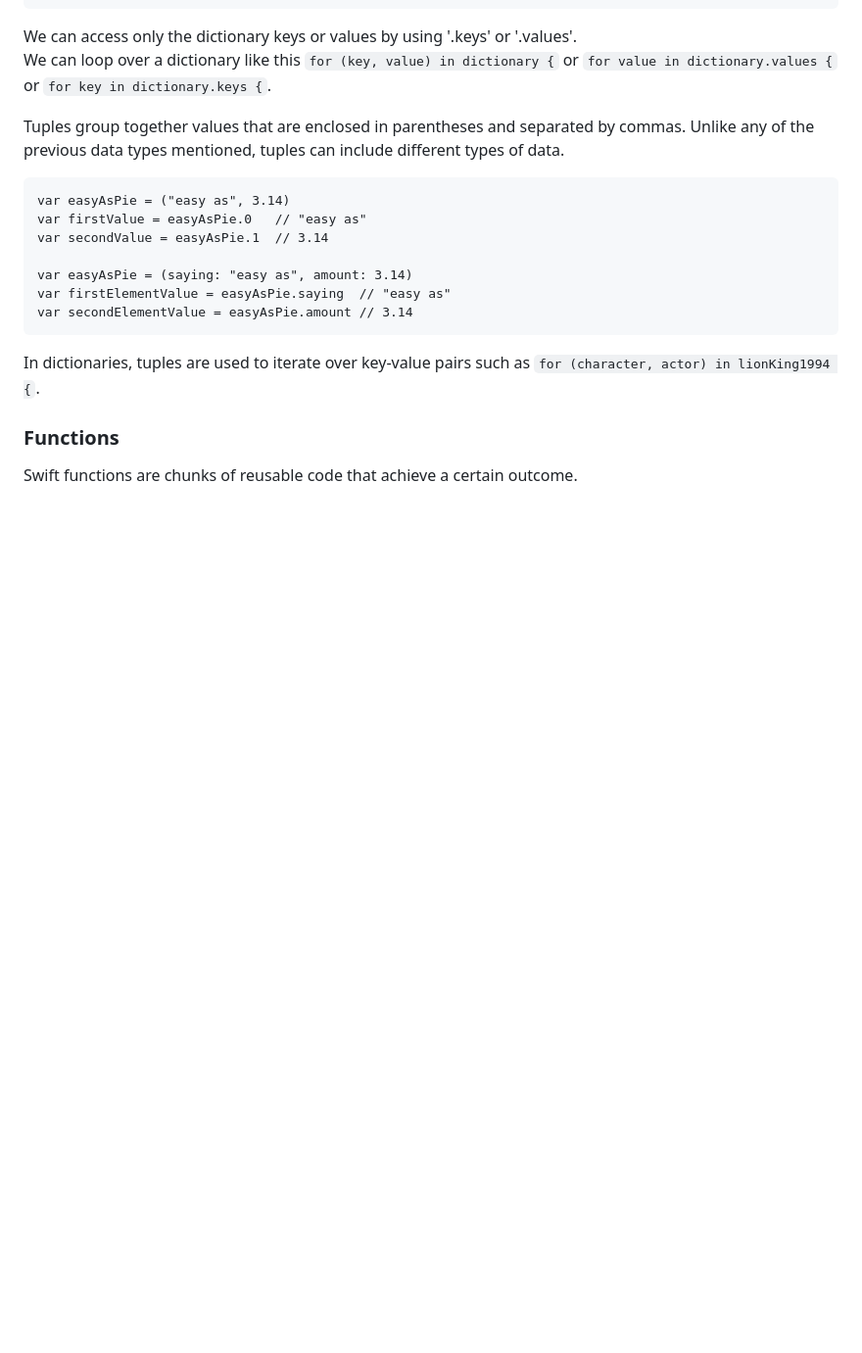
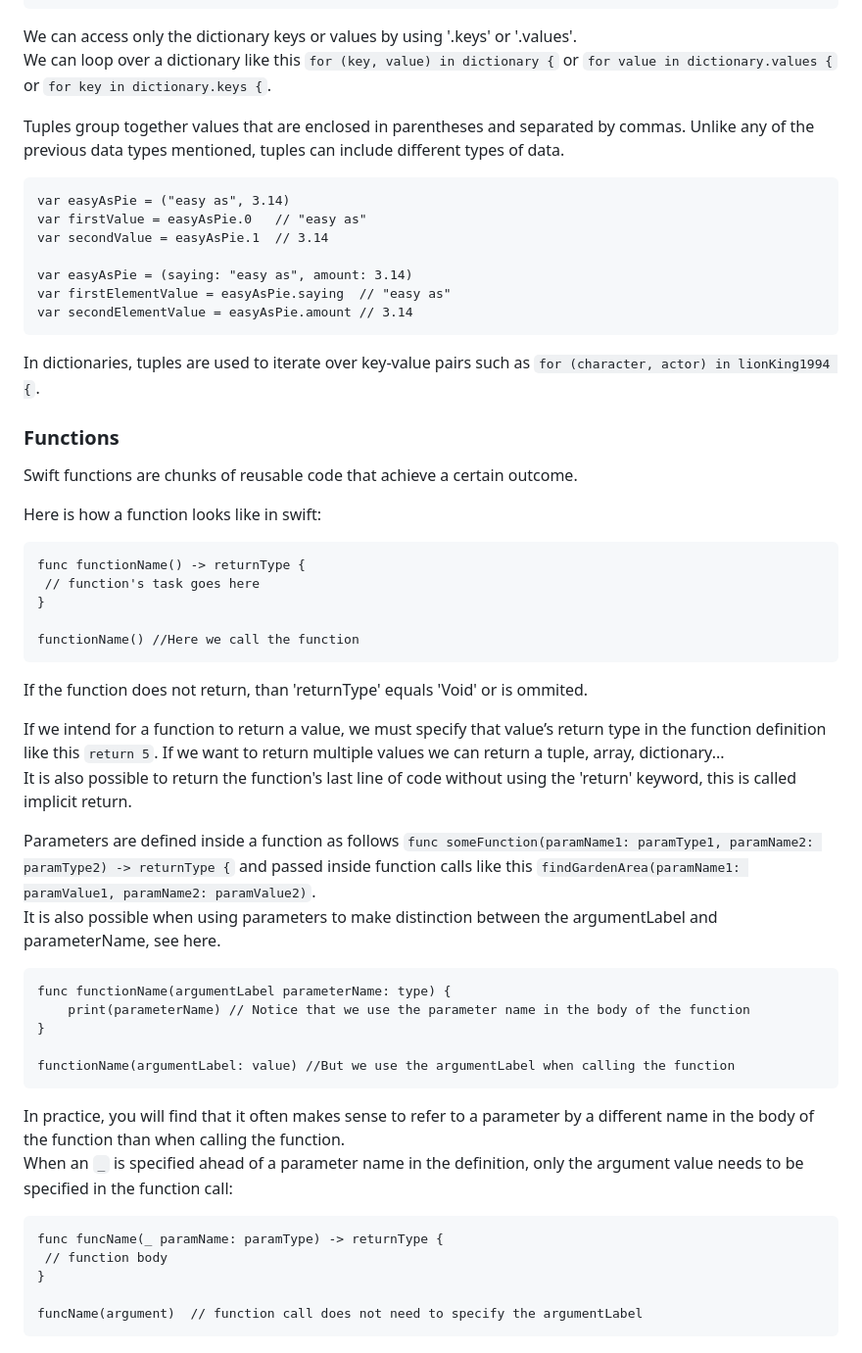
Before and after one commit to artainmo/web-development, a Markdown page: mobile/swift/README.md, the part around the change. Shown at 98% size. Drawn GitHub-style; blank space fills up the shorter version.

````diff
--- a/mobile/swift/README.md
+++ b/mobile/swift/README.md
@@ -179,3 +179,35 @@ In dictionaries, tuples are used to iterate over key-value pairs such as `for (c
 
 ### Functions
 Swift functions are chunks of reusable code that achieve a certain outcome.
+
+Here is how a function looks like in swift:
+<pre>
+func functionName() -> returnType {
+ // function's task goes here
+}
+
+functionName() //Here we call the function
+</pre>
+If the function does not return, than 'returnType' equals 'Void' or is ommited.<br>
+
+If we intend for a function to return a value, we must specify that value’s return type in the function definition like this `return 5`. If we want to return multiple values we can return a tuple, array, dictionary...<br>
+It is also possible to return the function's last line of code without using the 'return' keyword, this is called implicit return.
+
+Parameters are defined inside a function as follows `func someFunction(paramName1: paramType1, paramName2: paramType2) -> returnType {` and passed inside function calls like this `findGardenArea(paramName1: paramValue1, paramName2: paramValue2)`.<br>
+It is also possible when using parameters to make distinction between the argumentLabel and parameterName, see here.
+```
+func functionName(argumentLabel parameterName: type) {
+    print(parameterName) // Notice that we use the parameter name in the body of the function
+}
+
+functionName(argumentLabel: value) //But we use the argumentLabel when calling the function
+```
+In practice, you will find that it often makes sense to refer to a parameter by a different name in the body of the function than when calling the function.<br>
+When an `_` is specified ahead of a parameter name in the definition, only the argument value needs to be specified in the function call:
+```
+func funcName(_ paramName: paramType) -> returnType {
+ // function body
+}
+
+funcName(argument)  // function call does not need to specify the argumentLabel
+```
````
